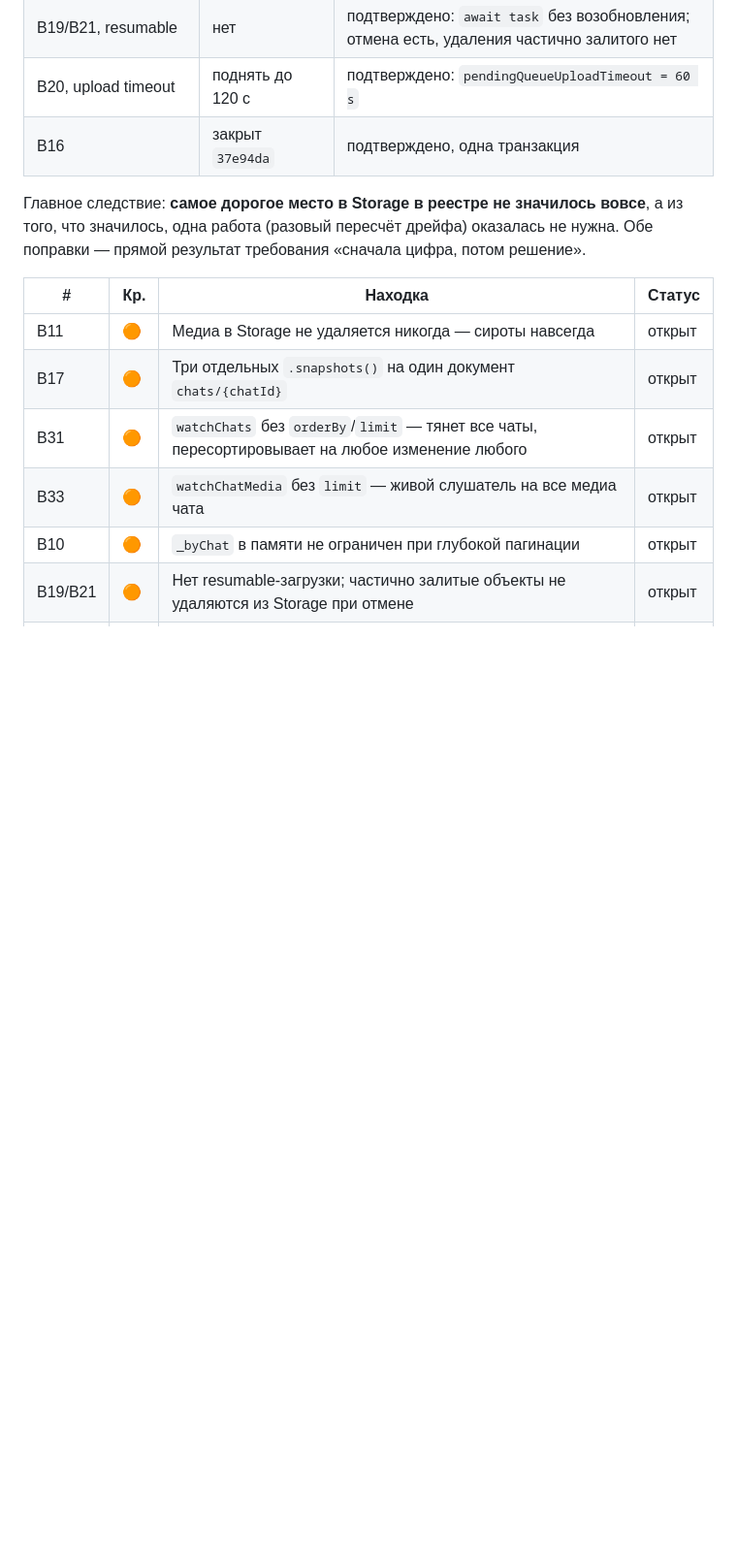
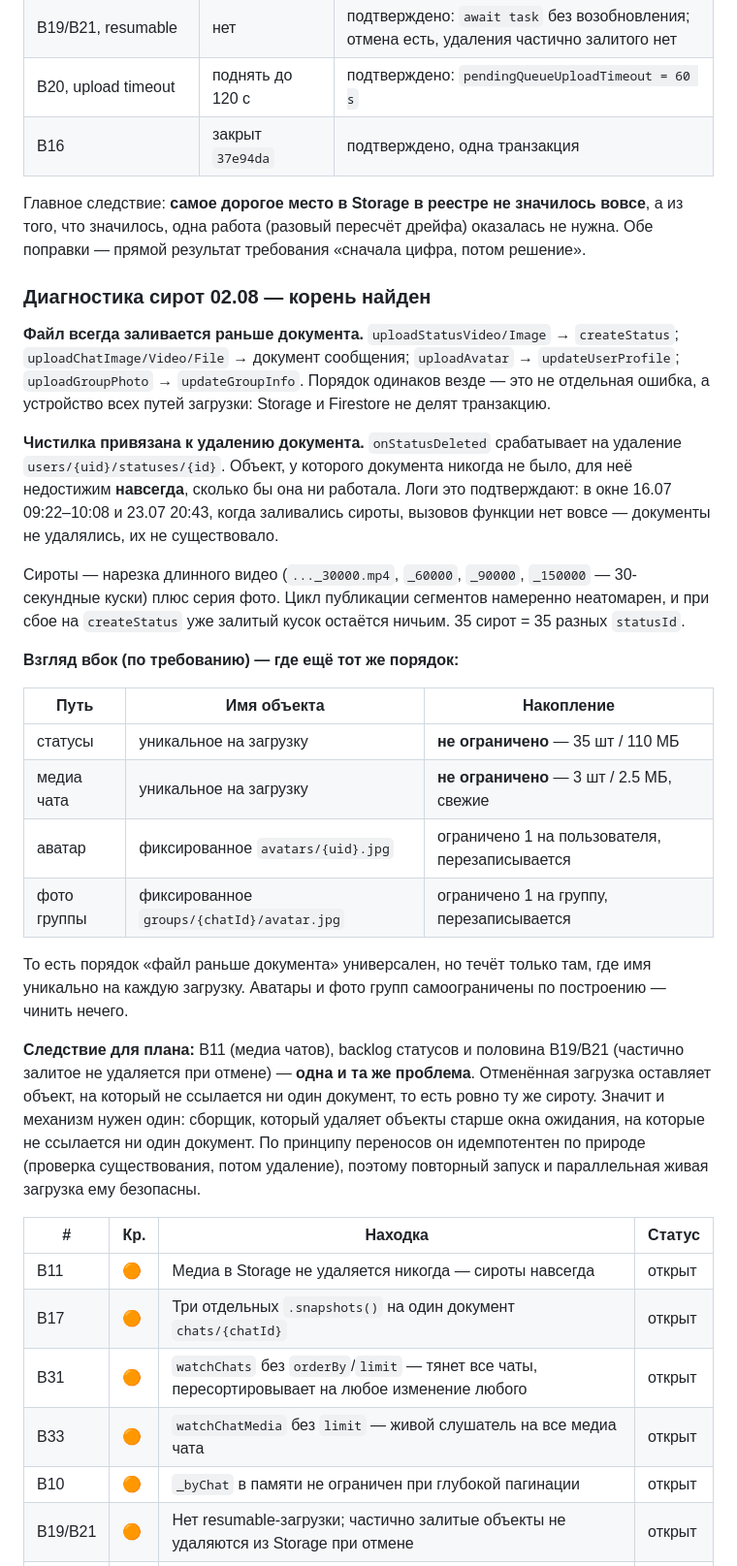
Before and after one commit to reymur/mugam-flutter, a Markdown page: AUDIT_TODO.md, the part around the change. Shown at 97% size. GitHub-like rendering; blank space fills up the shorter version.

Commit message:
Записать диагностику сирот в Storage (корень найден)
Файл всегда заливается раньше документа на всех путях загрузки, а чистилка
привязана к удалению документа — объект без документа для неё недостижим.
Следствие: B11, backlog статусов и половина B19/B21 — одна проблема, и
механизм нужен один.

Co-Authored-By: Claude Opus 5 <noreply@anthropic.com>

```diff
--- a/AUDIT_TODO.md
+++ b/AUDIT_TODO.md
@@ -194,6 +194,48 @@ cəhd et» каждый раз возвращает спиннер и затем
 оказалась не нужна. Обе поправки — прямой результат требования «сначала
 цифра, потом решение».
 
+### Диагностика сирот 02.08 — корень найден
+
+**Файл всегда заливается раньше документа.** `uploadStatusVideo/Image` →
+`createStatus`; `uploadChatImage/Video/File` → документ сообщения;
+`uploadAvatar` → `updateUserProfile`; `uploadGroupPhoto` → `updateGroupInfo`.
+Порядок одинаков везде — это не отдельная ошибка, а устройство всех путей
+загрузки: Storage и Firestore не делят транзакцию.
+
+**Чистилка привязана к удалению документа.** `onStatusDeleted` срабатывает
+на удаление `users/{uid}/statuses/{id}`. Объект, у которого документа
+никогда не было, для неё недостижим **навсегда**, сколько бы она ни
+работала. Логи это подтверждают: в окне 16.07 09:22–10:08 и 23.07 20:43,
+когда заливались сироты, вызовов функции нет вовсе — документы не удалялись,
+их не существовало.
+
+Сироты — нарезка длинного видео (`..._30000.mp4`, `_60000`, `_90000`,
+`_150000` — 30-секундные куски) плюс серия фото. Цикл публикации сегментов
+намеренно неатомарен, и при сбое на `createStatus` уже залитый кусок
+остаётся ничьим. 35 сирот = 35 разных `statusId`.
+
+**Взгляд вбок (по требованию) — где ещё тот же порядок:**
+
+| Путь | Имя объекта | Накопление |
+|---|---|---|
+| статусы | уникальное на загрузку | **не ограничено** — 35 шт / 110 МБ |
+| медиа чата | уникальное на загрузку | **не ограничено** — 3 шт / 2.5 МБ, свежие |
+| аватар | фиксированное `avatars/{uid}.jpg` | ограничено 1 на пользователя, перезаписывается |
+| фото группы | фиксированное `groups/{chatId}/avatar.jpg` | ограничено 1 на группу, перезаписывается |
+
+То есть порядок «файл раньше документа» универсален, но течёт только там,
+где имя уникально на каждую загрузку. Аватары и фото групп самоограничены по
+построению — чинить нечего.
+
+**Следствие для плана:** B11 (медиа чатов), backlog статусов и половина
+B19/B21 (частично залитое не удаляется при отмене) — **одна и та же
+проблема**. Отменённая загрузка оставляет объект, на который не ссылается ни
+один документ, то есть ровно ту же сироту. Значит и механизм нужен один:
+сборщик, который удаляет объекты старше окна ожидания, на которые не
+ссылается ни один документ. По принципу переносов он идемпотентен по природе
+(проверка существования, потом удаление), поэтому повторный запуск и
+параллельная живая загрузка ему безопасны.
+
 | # | Кр. | Находка | Статус |
 |---|---|---|---|
 | B11 | 🟠 | Медиа в Storage не удаляется никогда — сироты навсегда | открыт |
```
